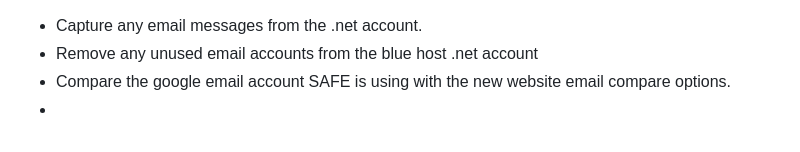
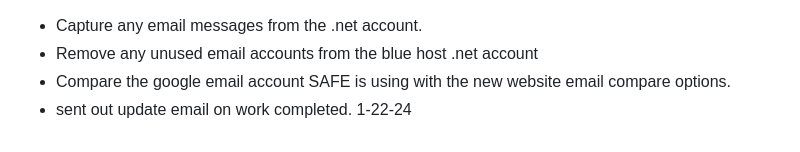
Before and after one commit to tektechnologies/SAFE-fracking-site, a Markdown page: Project-Planning/WixSetUp.md, the part around the change. Rendered like a GitHub page.

Commit message:
client emailed on website updates sent out

```diff
--- a/Project-Planning/WixSetUp.md
+++ b/Project-Planning/WixSetUp.md
@@ -93,5 +93,4 @@
 - Capture any email messages from the .net account.
 - Remove any unused email accounts from the blue host .net account
 - Compare the google email account SAFE is using with the new website email compare options.
--
--
+- sent out update email on work completed. 1-22-24
```
